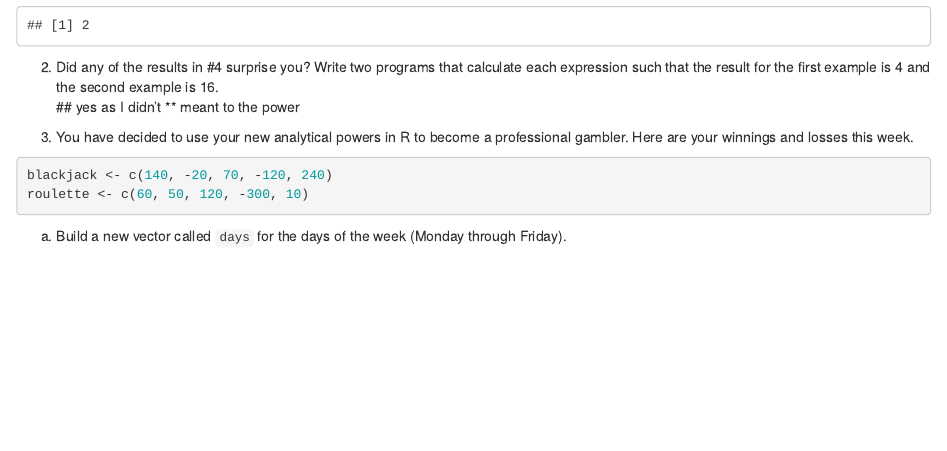
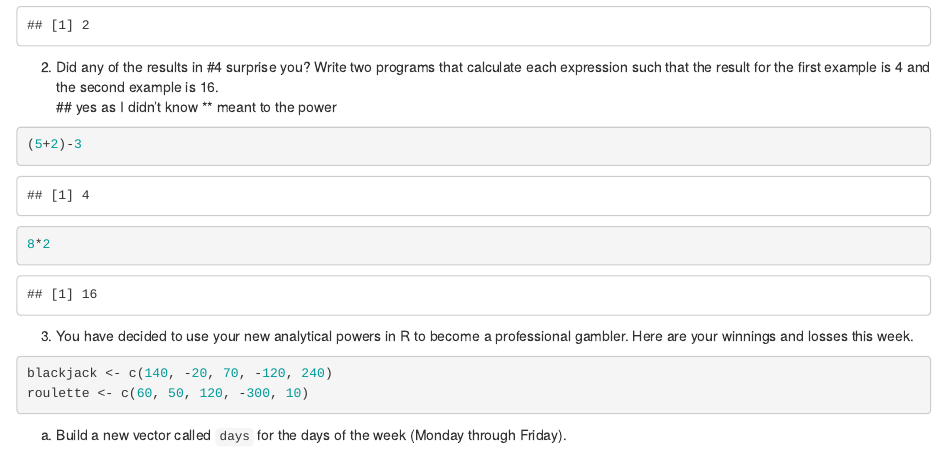
Before and after one commit to FRS417-DataScienceBiologists/kndrsh, an R Markdown document (Lab#1Hw.Rmd): the page in a window 1100 px wide, from 420 px down. Rendered offline with R 4.5, knitr and Pandoc, with nearby package versions.

Commit message:
Add files via upload
fixed version

````diff
--- a/Lab#1Hw.Rmd
+++ b/Lab#1Hw.Rmd
@@ -23,7 +23,12 @@ toc: no
 
 
 2. Did any of the results in #4 surprise you? Write two programs that calculate each expression such that the result for the first example is 4 and the second example is 16.
-## yes as I didn't ** meant to the power
+## yes as I didn't know ** meant to the power
+```{r}
+(5+2)-3
+8*2
+```
+
 
 3. You have decided to use your new analytical powers in R to become a professional gambler. Here are your winnings and losses this week.
 ```{r, eval=F, echo=T}
````
